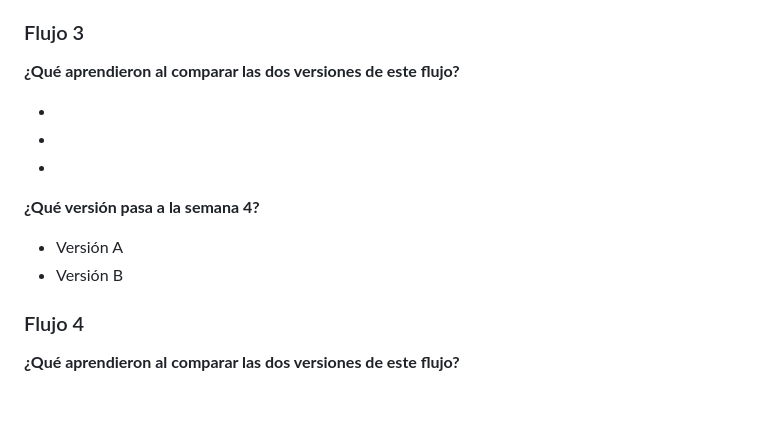
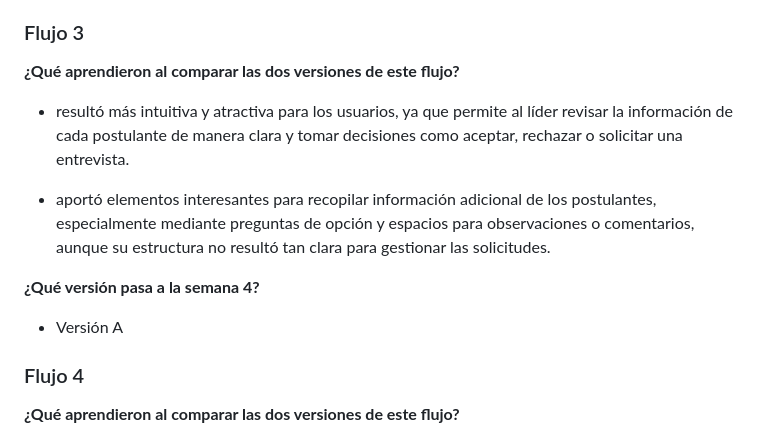
Before and after one commit to MichellBula/PROYECTO_DESIGN_THINKING, a Markdown page: Semana-3/plantilla-seleccion-de-concepto.md, the part around one of its changes. GitHub-like rendering; blank space fills up the shorter version.

```diff
--- a/Semana-3/plantilla-seleccion-de-concepto.md
+++ b/Semana-3/plantilla-seleccion-de-concepto.md
@@ -123,16 +127,13 @@ Expliquen brevemente:
 
 **¿Qué aprendieron al comparar las dos versiones de este flujo?**
 
--
+- resultó más intuitiva y atractiva para los usuarios, ya que permite al líder revisar la información de cada postulante de manera clara y tomar decisiones como aceptar, rechazar o solicitar una entrevista.
 
--
-
--
+- aportó elementos interesantes para recopilar información adicional de los postulantes, especialmente mediante preguntas de opción y espacios para observaciones o comentarios, aunque su estructura no resultó tan clara para gestionar las solicitudes.
 
 **¿Qué versión pasa a la semana 4?**
 
 - Versión A
-- Versión B
 
 ### Flujo 4
 
```
Also changed, not shown: other parts of Semana-3/plantilla-seleccion-de-concepto.md (+20 -12 lines).
